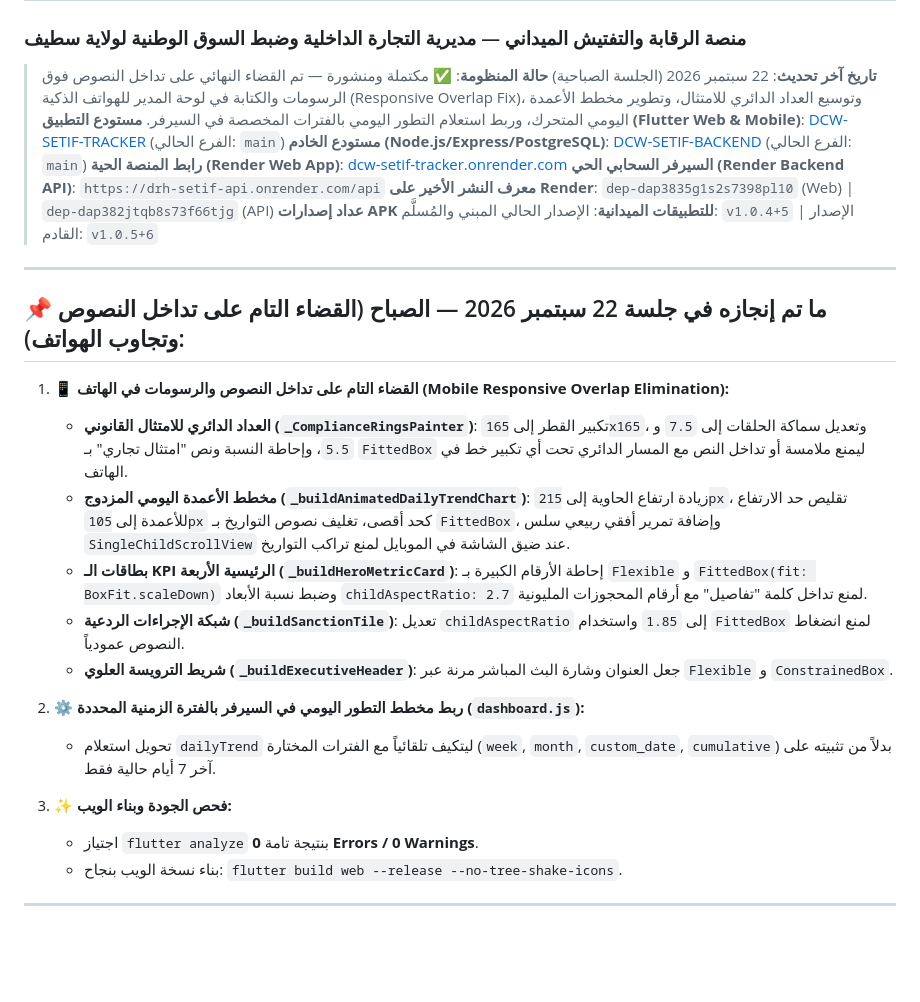
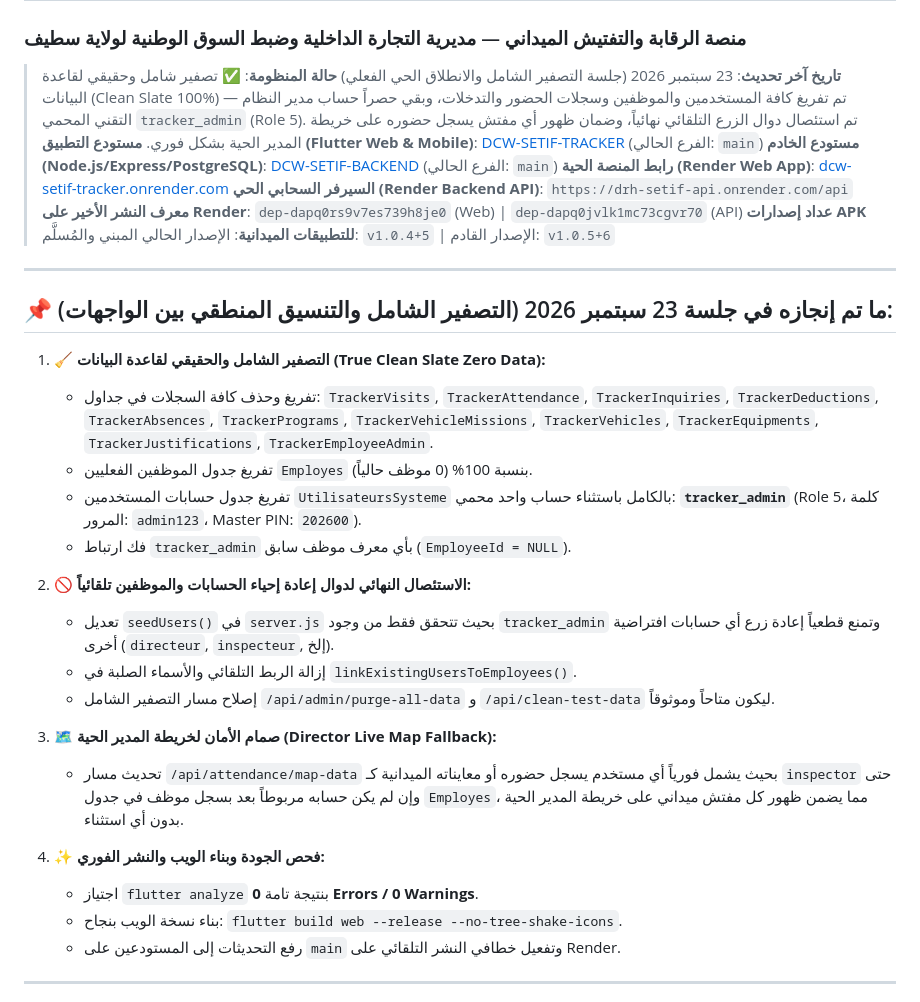
Before and after one commit to matique2026ai-ux/DCW-SETIF-BACKEND, a Markdown page: AGENTS.md, the part around the change. Rendered like a GitHub page; blank space fills up the shorter version.

Commit message:
docs: sync AGENTS.md

```diff
--- a/AGENTS.md
+++ b/AGENTS.md
@@ -1,32 +1,37 @@
 # 🏛️ DCW-SETIF — دليل الوكيل والمطور (AGENTS.md)
 ### منصة الرقابة والتفتيش الميداني — مديرية التجارة الداخلية وضبط السوق الوطنية لولاية سطيف
 
-> **تاريخ آخر تحديث**: 22 سبتمبر 2026 (الجلسة الصباحية)
-> **حالة المنظومة**: ✅ مكتملة ومنشورة — تم القضاء النهائي على تداخل النصوص فوق الرسومات والكتابة في لوحة المدير للهواتف الذكية (Responsive Overlap Fix)، وتوسيع العداد الدائري للامتثال، وتطوير مخطط الأعمدة اليومي المتحرك، وربط استعلام التطور اليومي بالفترات المخصصة في السيرفر.
+> **تاريخ آخر تحديث**: 23 سبتمبر 2026 (جلسة التصفير الشامل والانطلاق الحي الفعلي)
+> **حالة المنظومة**: ✅ تصفير شامل وحقيقي لقاعدة البيانات (Clean Slate 100%) — تم تفريغ كافة المستخدمين والموظفين وسجلات الحضور والتدخلات، وبقي حصراً حساب مدير النظام التقني المحمي `tracker_admin` (Role 5). تم استئصال دوال الزرع التلقائي نهائياً، وضمان ظهور أي مفتش يسجل حضوره على خريطة المدير الحية بشكل فوري.
 > **مستودع التطبيق (Flutter Web & Mobile)**: [DCW-SETIF-TRACKER](https://github.com/matique2026ai-ux/DCW-SETIF-TRACKER) (الفرع الحالي: `main`)
 > **مستودع الخادم (Node.js/Express/PostgreSQL)**: [DCW-SETIF-BACKEND](https://github.com/matique2026ai-ux/DCW-SETIF-BACKEND) (الفرع الحالي: `main`)
 > **رابط المنصة الحية (Render Web App)**: [dcw-setif-tracker.onrender.com](https://dcw-setif-tracker.onrender.com)
 > **السيرفر السحابي الحي (Render Backend API)**: `https://drh-setif-api.onrender.com/api`
-> **معرف النشر الأخير على Render**: `dep-dap3835g1s2s7398pl10` (Web) | `dep-dap382jtqb8s73f66tjg` (API)
+> **معرف النشر الأخير على Render**: `dep-dapq0rs9v7es739h8je0` (Web) | `dep-dapq0jvlk1mc73cgvr70` (API)
 > **عداد إصدارات APK للتطبيقات الميدانية**: الإصدار الحالي المبني والمُسلَّم: `v1.0.4+5` | الإصدار القادم: `v1.0.5+6`
 
 ---
 
-## 📌 ما تم إنجازه في جلسة 22 سبتمبر 2026 — الصباح (القضاء التام على تداخل النصوص وتجاوب الهواتف):
+## 📌 ما تم إنجازه في جلسة 23 سبتمبر 2026 (التصفير الشامل والتنسيق المنطقي بين الواجهات):
 
-1. **📱 القضاء التام على تداخل النصوص والرسومات في الهاتف (Mobile Responsive Overlap Elimination):**
-   * **العداد الدائري للامتثال القانوني (`_ComplianceRingsPainter`)**: تكبير القطر إلى `165x165`، وتعديل سماكة الحلقات إلى `7.5` و `5.5`، وإحاطة النسبة ونص "امتثال تجاري" بـ `FittedBox` ليمنع ملامسة أو تداخل النص مع المسار الدائري تحت أي تكبير خط في الهاتف.
-   * **مخطط الأعمدة اليومي المزدوج (`_buildAnimatedDailyTrendChart`)**: زيادة ارتفاع الحاوية إلى `215px`، تقليص حد الارتفاع للأعمدة إلى `105px` كحد أقصى، تغليف نصوص التواريخ بـ `FittedBox`، وإضافة تمرير أفقي ربيعي سلس `SingleChildScrollView` عند ضيق الشاشة في الموبايل لمنع تراكب التواريخ.
-   * **بطاقات الـ KPI الرئيسية الأربعة (`_buildHeroMetricCard`)**: إحاطة الأرقام الكبيرة بـ `Flexible` و `FittedBox(fit: BoxFit.scaleDown)` وضبط نسبة الأبعاد `childAspectRatio: 2.7` لمنع تداخل كلمة "تفاصيل" مع أرقام المحجوزات المليونية.
-   * **شبكة الإجراءات الردعية (`_buildSanctionTile`)**: تعديل `childAspectRatio` إلى `1.85` واستخدام `FittedBox` لمنع انضغاط النصوص عمودياً.
-   * **شريط الترويسة العلوي (`_buildExecutiveHeader`)**: جعل العنوان وشارة البث المباشر مرنة عبر `Flexible` و `ConstrainedBox`.
+1. **🧹 التصفير الشامل والحقيقي لقاعدة البيانات (True Clean Slate Zero Data):**
+   * تفريغ وحذف كافة السجلات في جداول: `TrackerVisits`, `TrackerAttendance`, `TrackerInquiries`, `TrackerDeductions`, `TrackerAbsences`, `TrackerPrograms`, `TrackerVehicleMissions`, `TrackerVehicles`, `TrackerEquipments`, `TrackerJustifications`, `TrackerEmployeeAdmin`.
+   * تفريغ جدول الموظفين الفعليين `Employes` بنسبة 100% (0 موظف حالياً).
+   * تفريغ جدول حسابات المستخدمين `UtilisateursSysteme` بالكامل باستثناء حساب واحد محمي: **`tracker_admin`** (Role 5، كلمة المرور: `admin123`، Master PIN: `202600`).
+   * فك ارتباط `tracker_admin` بأي معرف موظف سابق (`EmployeeId = NULL`).
 
-2. **⚙️ ربط مخطط التطور اليومي في السيرفر بالفترة الزمنية المحددة (`dashboard.js`):**
-   * تحويل استعلام `dailyTrend` ليتكيف تلقائياً مع الفترات المختارة (`week`, `month`, `custom_date`, `cumulative`) بدلاً من تثبيته على آخر 7 أيام حالية فقط.
+2. **🚫 الاستئصال النهائي لدوال إعادة إحياء الحسابات والموظفين تلقائياً:**
+   * تعديل `seedUsers()` في `server.js` بحيث تتحقق فقط من وجود `tracker_admin` وتمنع قطعياً إعادة زرع أي حسابات افتراضية أخرى (`directeur`, `inspecteur`, إلخ).
+   * إزالة الربط التلقائي والأسماء الصلبة في `linkExistingUsersToEmployees()`.
+   * إصلاح مسار التصفير الشامل `/api/admin/purge-all-data` و `/api/clean-test-data` ليكون متاحاً وموثوقاً.
 
-3. **✨ فحص الجودة وبناء الويب:**
+3. **🗺️ صمام الأمان لخريطة المدير الحية (Director Live Map Fallback):**
+   * تحديث مسار `/api/attendance/map-data` بحيث يشمل فورياً أي مستخدم يسجل حضوره أو معايناته الميدانية كـ `inspector` حتى وإن لم يكن حسابه مربوطاً بعد بسجل موظف في جدول `Employes`، مما يضمن ظهور كل مفتش ميداني على خريطة المدير الحية بدون أي استثناء.
+
+4. **✨ فحص الجودة وبناء الويب والنشر الفوري:**
    * اجتياز `flutter analyze` بنتيجة تامة **0 Errors / 0 Warnings**.
    * بناء نسخة الويب بنجاح: `flutter build web --release --no-tree-shake-icons`.
+   * رفع التحديثات إلى المستودعين على `main` وتفعيل خطافي النشر التلقائي على Render.
 
 ---
 
```
